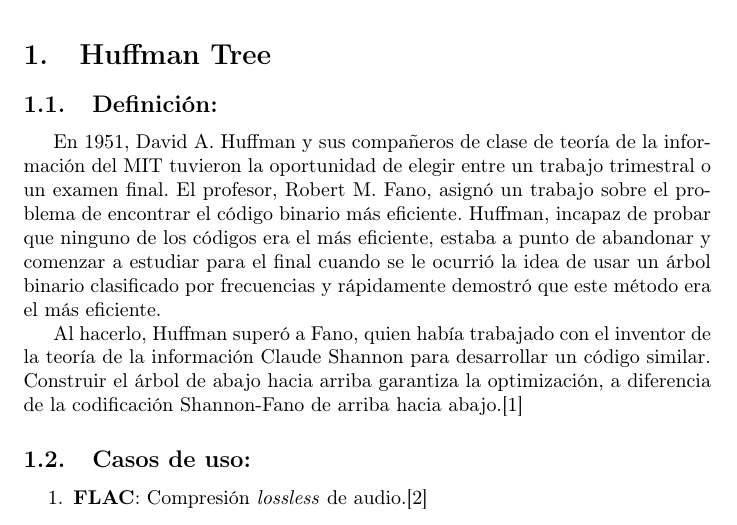
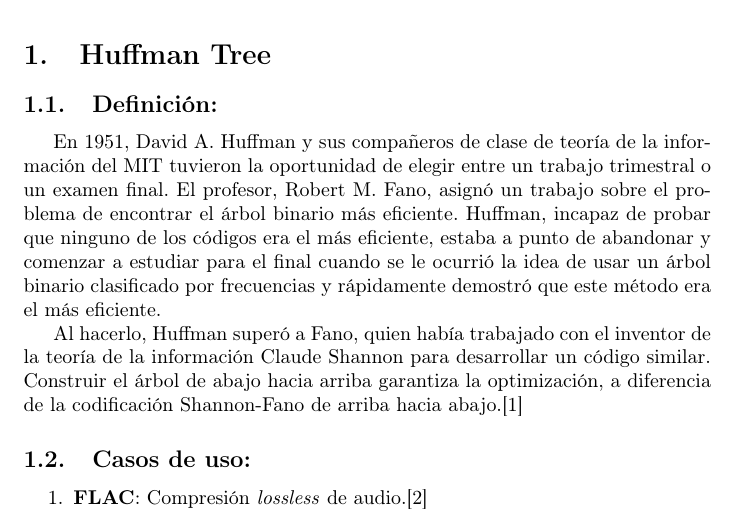
Before and after one commit to Danisnowman/UFM-Data-Structures-HomeWork, a LaTeX paper (graphviz/MainDocument/trees.tex): part of page 1 of 11, cut so that both start at the same text. Compiled offline with pdfLaTeX.

Commit message:
TREE: fixed spelling

```diff
--- a/graphviz/MainDocument/trees.tex
+++ b/graphviz/MainDocument/trees.tex
@@ -28,7 +28,7 @@ El siguiente documento busca explicar diferentes tipos de árboles utilizados co
 
 \section{Huffman Tree}
 	\subsection{Definición:}
-		\par En 1951, David A. Huffman y sus compañeros de clase de teoría de la información del MIT tuvieron la oportunidad de elegir entre un trabajo trimestral o un examen final. El profesor, Robert M. Fano, asignó un trabajo sobre el problema de encontrar el código binario más eficiente. Huffman, incapaz de probar que ninguno de los códigos era el más eficiente, estaba a punto de abandonar y comenzar a estudiar para el final cuando se le ocurrió la idea de usar un árbol binario clasificado por frecuencias y rápidamente demostró que este método era el más eficiente.
+		\par En 1951, David A. Huffman y sus compañeros de clase de teoría de la información del MIT tuvieron la oportunidad de elegir entre un trabajo trimestral o un examen final. El profesor, Robert M. Fano, asignó un trabajo sobre el problema de encontrar el árbol binario más eficiente. Huffman, incapaz de probar que ninguno de los códigos era el más eficiente, estaba a punto de abandonar y comenzar a estudiar para el final cuando se le ocurrió la idea de usar un árbol binario clasificado por frecuencias y rápidamente demostró que este método era el más eficiente.
 
 		\par Al hacerlo, Huffman superó a Fano, quien había trabajado con el inventor de la teoría de la información Claude Shannon para desarrollar un código similar. Construir el árbol de abajo hacia arriba garantiza la optimización, a diferencia de la codificación Shannon-Fano de arriba hacia abajo.\cite{stixScientificAmericanArticle1991}
 	\subsection{Casos de uso:}
```
Also changed, not shown: graphviz/MainDocument/trees.pdf, 1 other file.
